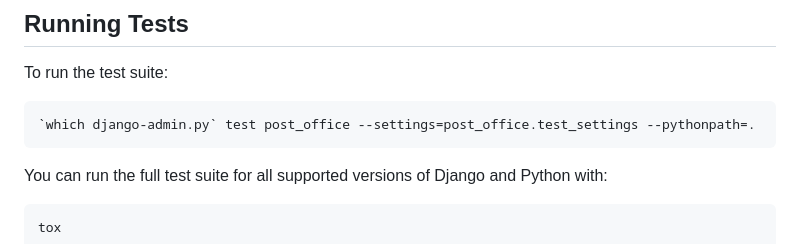
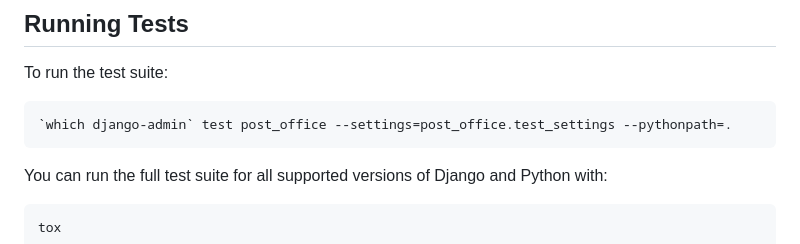
Before and after one commit to ui/django-post_office, a Markdown page: README.md, the part around the change. GitHub-like rendering.

Commit message:
Use `django-admin` instead of `django-admin.py` to run tests

````diff
--- a/README.md
+++ b/README.md
@@ -668,7 +668,7 @@ Attachments are not supported with `mail.send_many()`.
 To run the test suite:
 
 ```python
-`which django-admin.py` test post_office --settings=post_office.test_settings --pythonpath=.
+`which django-admin` test post_office --settings=post_office.test_settings --pythonpath=.
 ```
 
 You can run the full test suite for all supported versions of Django and Python with:
````
